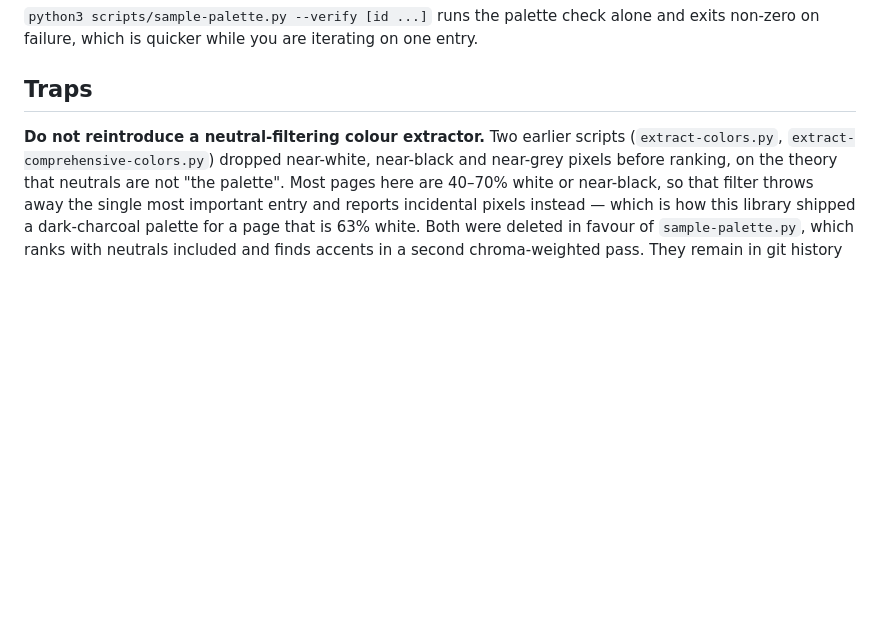
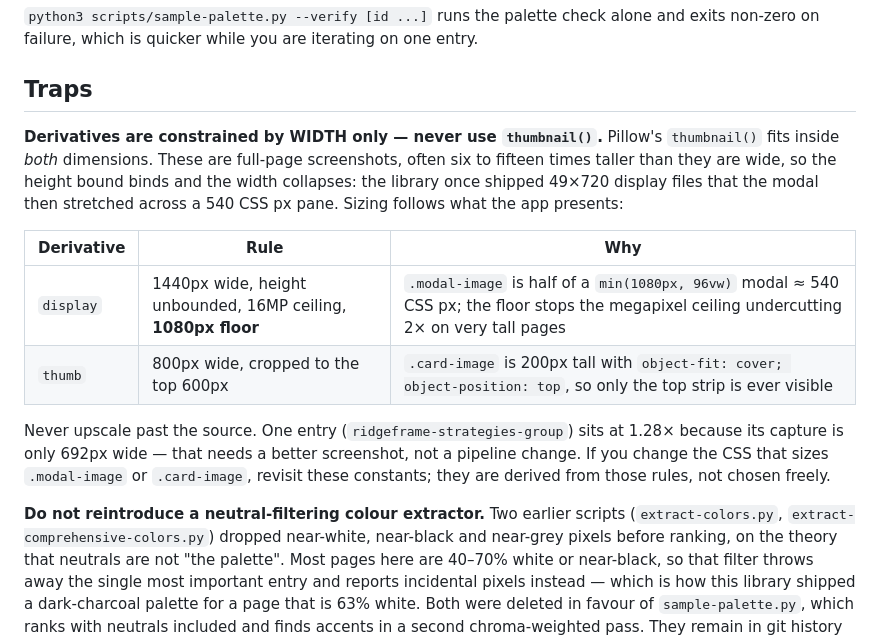
Before and after one commit to erikftaylor/taste-library, a Markdown page: AGENTS.md, the part around the change. GitHub-like rendering; blank space fills up the shorter version.

Commit message:
Document the derivative sizing rule in AGENTS.md
The rule is counterintuitive — constrain by width only, never thumbnail(),
because these are full-page screenshots — and the 1080px floor exists for a
reason not visible from reading the constants. Undocumented, the next agent
to touch resize-images.py reintroduces the 49x720 bug.

Co-Authored-By: Claude Opus 4.8 <noreply@anthropic.com>

```diff
--- a/AGENTS.md
+++ b/AGENTS.md
@@ -145,6 +145,22 @@ and exits non-zero on failure, which is quicker while you are iterating on one e
 
 ## Traps
 
+**Derivatives are constrained by WIDTH only — never use `thumbnail()`.** Pillow's
+`thumbnail()` fits inside *both* dimensions. These are full-page screenshots, often
+six to fifteen times taller than they are wide, so the height bound binds and the
+width collapses: the library once shipped 49×720 display files that the modal then
+stretched across a 540 CSS px pane. Sizing follows what the app presents:
+
+| Derivative | Rule | Why |
+| --- | --- | --- |
+| `display` | 1440px wide, height unbounded, 16MP ceiling, **1080px floor** | `.modal-image` is half of a `min(1080px, 96vw)` modal ≈ 540 CSS px; the floor stops the megapixel ceiling undercutting 2× on very tall pages |
+| `thumb` | 800px wide, cropped to the top 600px | `.card-image` is 200px tall with `object-fit: cover; object-position: top`, so only the top strip is ever visible |
+
+Never upscale past the source. One entry (`ridgeframe-strategies-group`) sits at 1.28×
+because its capture is only 692px wide — that needs a better screenshot, not a pipeline
+change. If you change the CSS that sizes `.modal-image` or `.card-image`, revisit these
+constants; they are derived from those rules, not chosen freely.
+
 **Do not reintroduce a neutral-filtering colour extractor.** Two earlier scripts
 (`extract-colors.py`, `extract-comprehensive-colors.py`) dropped near-white, near-black
 and near-grey pixels before ranking, on the theory that neutrals are not "the palette".
```
